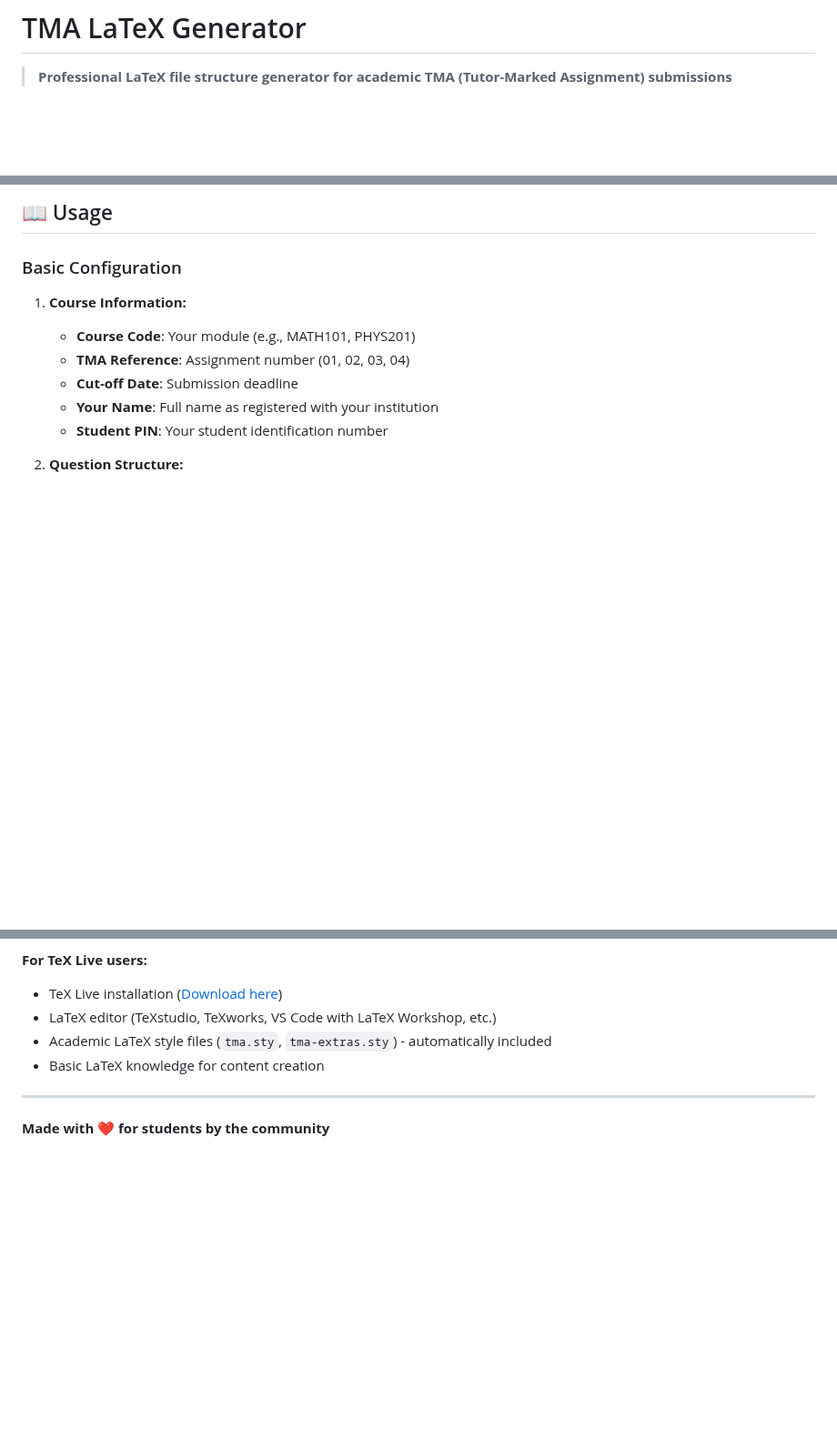
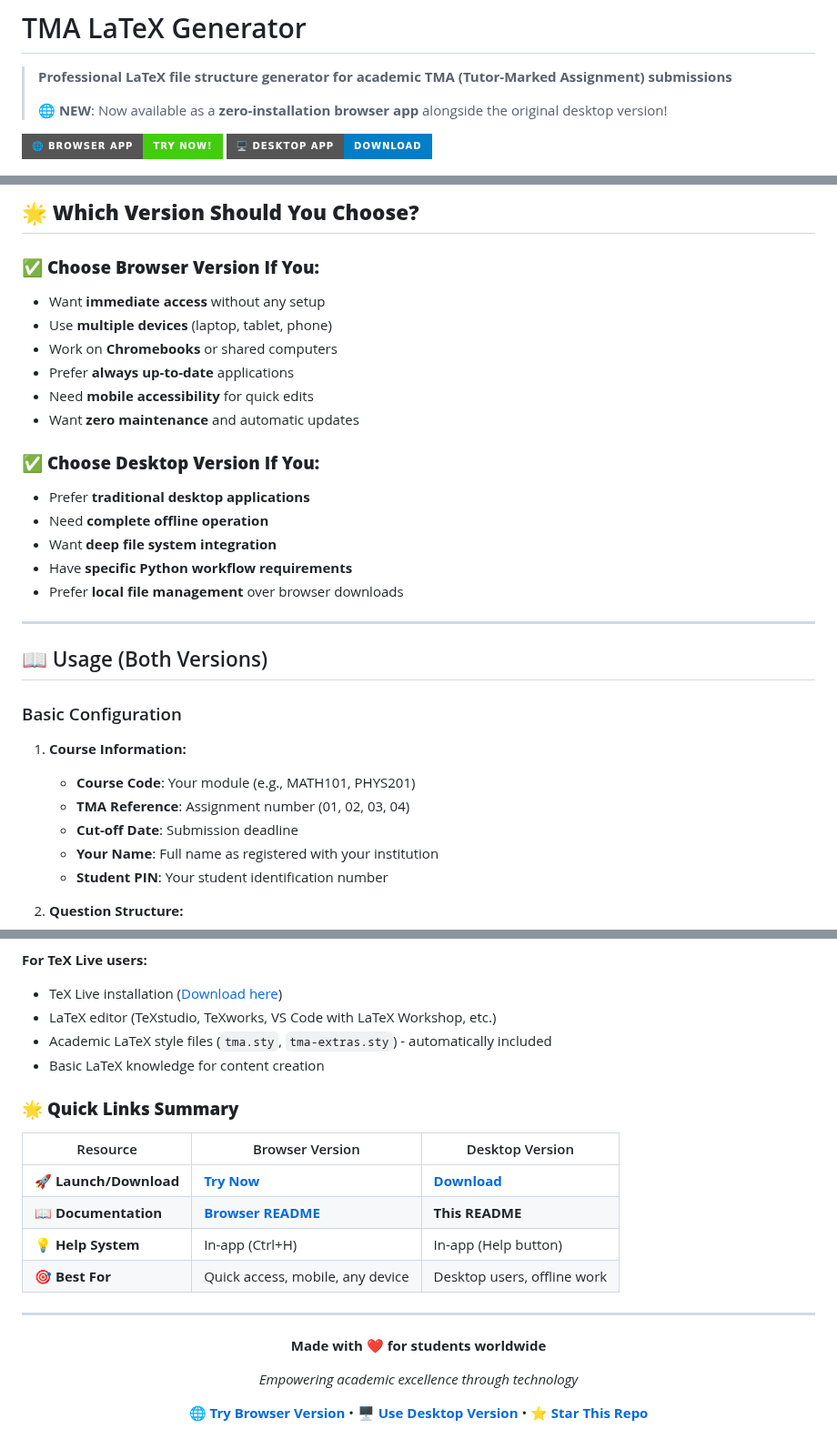
Before and after one commit to GWB2025/tma-latex-generator, a Markdown page: README.md, 3 parts joined by grey strips. Shown at 91% size. Rendered like a GitHub page; badges without logos; blank space fills up the shorter version.

```diff
--- a/README.md
+++ b/README.md
@@ -1,5 +1,10 @@
 # TMA LaTeX Generator
 
 > **Professional LaTeX file structure generator for academic TMA (Tutor-Marked Assignment) submissions**
+>
+> 🌐 **NEW**: Now available as a **zero-installation browser app** alongside the original desktop version!
+
+[![Live Browser App](https://img.shields.io/badge/🌐_Browser_App-Try_Now!-brightgreen?style=for-the-badge)](https://gwb2025.github.io/tma-latex-generator/)
+[![Python Desktop](https://img.shields.io/badge/🖥️_Desktop_App-Download-blue?style=for-the-badge&logo=python)](https://github.com/GWB2025/tma-latex-generator/releases)
 
 [![Python](https://img.shields.io/badge/python-3.8%2B-blue)](https://www.python.org/)
@@ -54,5 +94,24 @@ The TMA LaTeX Generator is a professional GUI application that creates structure
 
-## 📖 Usage
+## 🌟 **Which Version Should You Choose?**
+
+### ✅ **Choose Browser Version If You:**
+- Want **immediate access** without any setup
+- Use **multiple devices** (laptop, tablet, phone)
+- Work on **Chromebooks** or shared computers
+- Prefer **always up-to-date** applications
+- Need **mobile accessibility** for quick edits
+- Want **zero maintenance** and automatic updates
+
+### ✅ **Choose Desktop Version If You:**
+- Prefer **traditional desktop applications**
+- Need **complete offline operation**
+- Want **deep file system integration**
+- Have **specific Python workflow requirements**
+- Prefer **local file management** over browser downloads
+
+---
+
+## 📖 Usage (Both Versions)
 
 ### Basic Configuration
 
@@ -368,6 +466,23 @@ This tool is specifically designed for students working on Tutor-Marked Assignme
 - Academic LaTeX style files (`tma.sty`, `tma-extras.sty`) - automatically included
 - Basic LaTeX knowledge for content creation
 
+### 🌟 **Quick Links Summary**
+
+| Resource | Browser Version | Desktop Version |
+|----------|----------------|------------------|
+| **🚀 Launch/Download** | **[Try Now](https://gwb2025.github.io/tma-latex-generator/)** | **[Download](https://github.com/GWB2025/tma-latex-generator)** |
+| **📖 Documentation** | **[Browser README](tma-latex-generator-browser/README.md)** | **This README** |
+| **💡 Help System** | In-app (Ctrl+H) | In-app (Help button) |
+| **🎯 Best For** | Quick access, mobile, any device | Desktop users, offline work |
+
 ---
 
-**Made with ❤️ for students by the community**
+<div align="center">
+
+**Made with ❤️ for students worldwide**
+
+*Empowering academic excellence through technology*
+
+**[🌐 Try Browser Version](https://gwb2025.github.io/tma-latex-generator/)** • **[🖥️ Use Desktop Version](#-desktop-version-installation)** • **[⭐ Star This Repo](https://github.com/GWB2025/tma-latex-generator)**
+
+</div>
```
Also changed, not shown: other parts of README.md (+99 -25 lines), tma-latex-generator-browser/README.md (+13 -13 lines).
